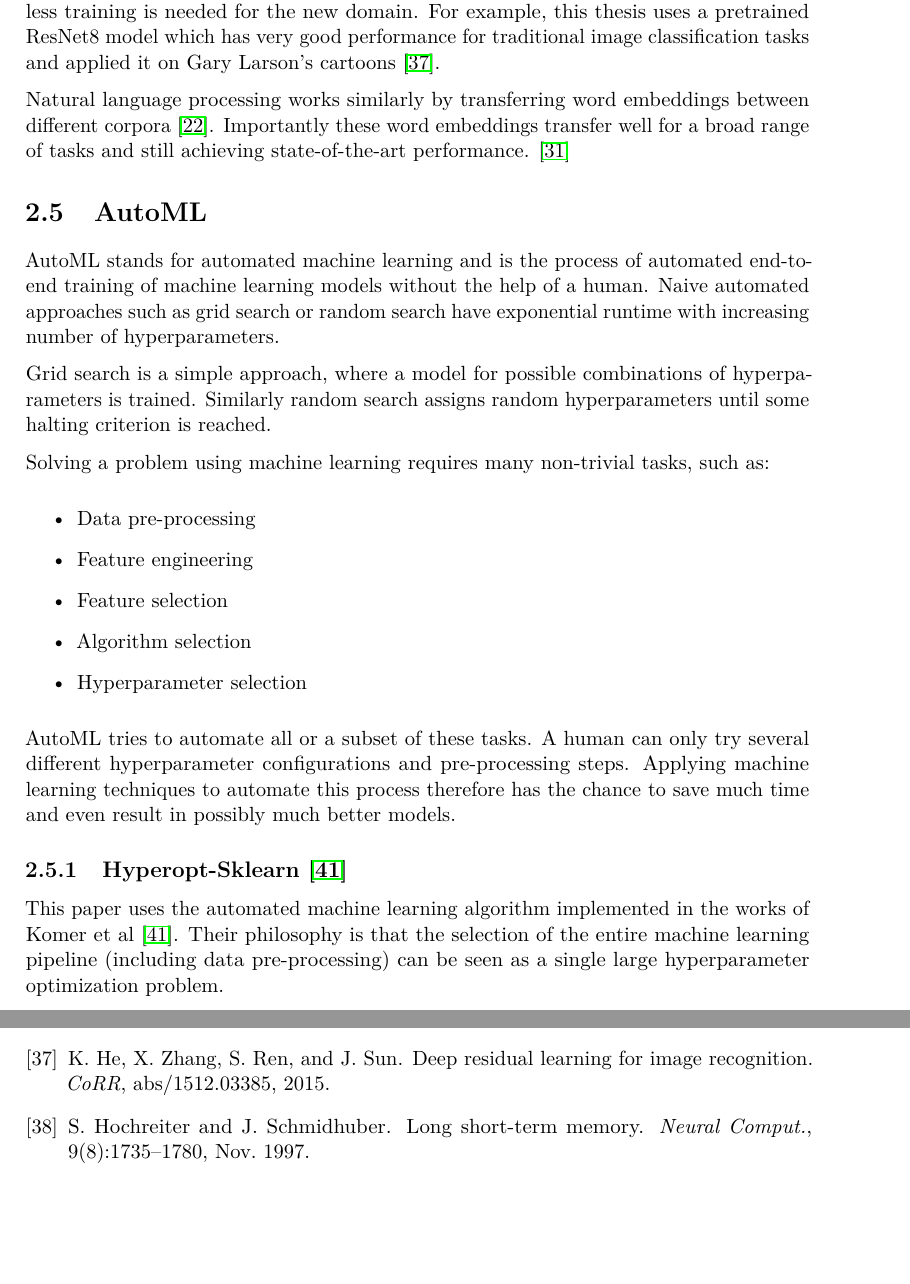
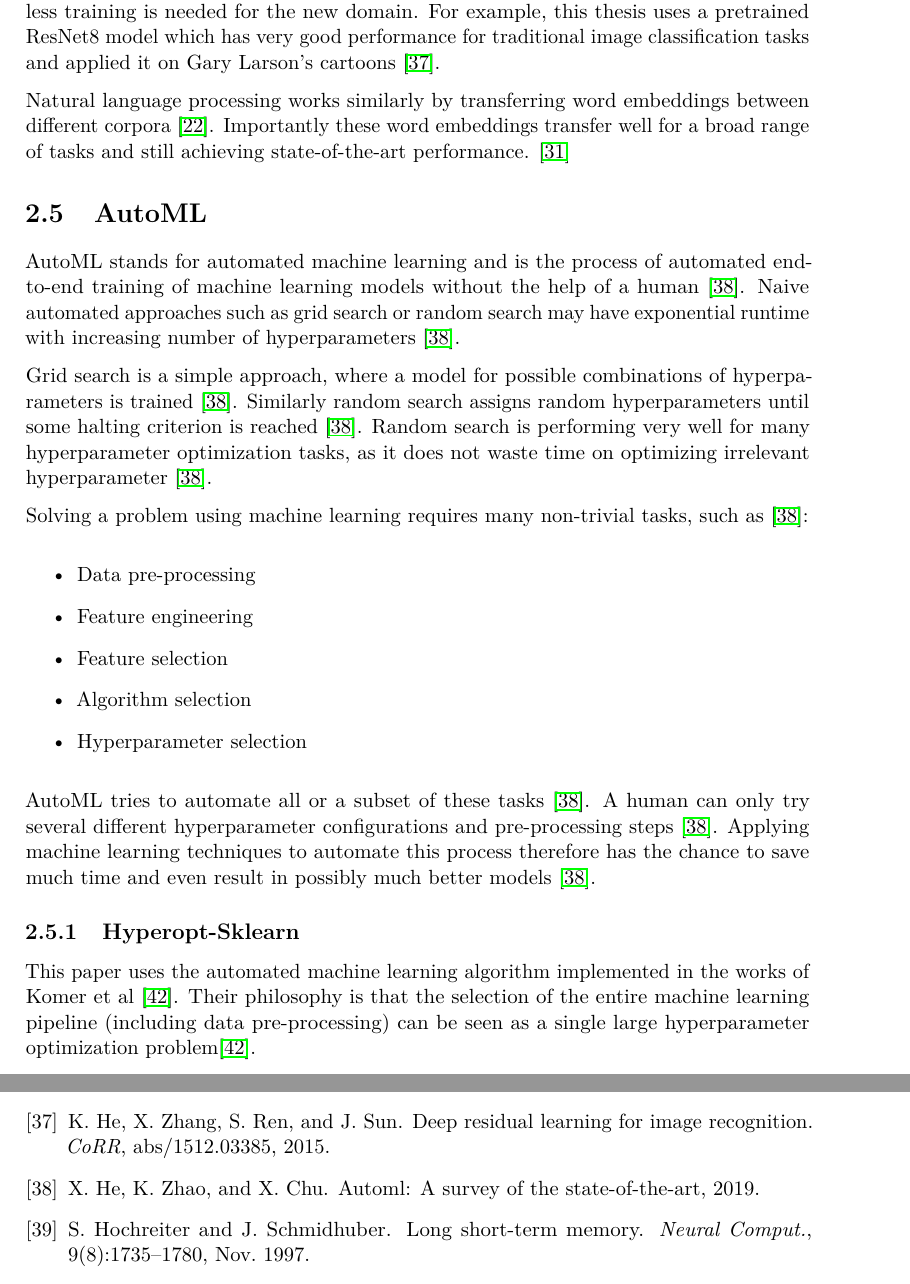
Before and after one commit to metzzo/deephumor, a LaTeX thesis (documentation/thesis/thesis.tex, which reads documentation/thesis/citations.bib): two parts of pages 39 and 77 of 81, joined at a grey line, cut so that both start at the same text, the shorter picture padded with empty space. Compiled offline with pdfLaTeX.

Commit message:
automl citation

```diff
--- a/documentation/thesis/citations.bib
+++ b/documentation/thesis/citations.bib
@@ -1281,3 +1281,8 @@ volume = {5},
 journal = {Advances in Networks},
 doi = {10.11648/j.net.20170502.12}
 }
+
+@misc{automlsurvey,
+    title={AutoML: A Survey of the State-of-the-Art},
+    author={Xin He and Kaiyong Zhao and Xiaowen Chu},
+    year={2019},
--- a/documentation/thesis/thesis.tex
+++ b/documentation/thesis/thesis.tex
@@ -996,11 +996,11 @@ Seiten: 1
 
 \section{AutoML} \label{automlbackground}
 
-AutoML stands for automated machine learning and is the process of automated end-to-end training of machine learning models without the help of a human. Naive automated approaches such as grid search or random search have exponential runtime with increasing number of hyperparameters.
-
-Grid search is a simple approach, where a model for possible combinations of hyperparameters is trained. Similarly random search assigns random hyperparameters until some halting criterion is reached.
-
-Solving a problem using machine learning requires many non-trivial tasks, such as:
+AutoML stands for automated machine learning and is the process of automated end-to-end training of machine learning models without the help of a human \cite{automlsurvey}. Naive automated approaches such as grid search or random search may have exponential runtime with increasing number of hyperparameters \cite{automlsurvey}.
+
+Grid search is a simple approach, where a model for possible combinations of hyperparameters is trained \cite{automlsurvey}. Similarly random search assigns random hyperparameters until some halting criterion is reached \cite{automlsurvey}. Random search is performing very well for many hyperparameter optimization tasks, as it does not waste time on optimizing irrelevant hyperparameter \cite{automlsurvey}.
+
+Solving a problem using machine learning requires many non-trivial tasks, such as \cite{automlsurvey}:
 
 \begin{itemize}
 \item Data pre-processing
@@ -1010,8 +1010,8 @@ Solving a problem using machine learning requires many non-trivial tasks, such a
 \item Hyperparameter selection
 \end{itemize}
 
-AutoML tries to automate all or a subset of these tasks. A human can only try several different hyperparameter configurations and pre-processing steps. Applying machine learning techniques to automate this process therefore has the chance to save much time and even result in possibly much better models.
-
-\subsection{Hyperopt-Sklearn \cite{hyperoptpaper}}
-
-This paper uses the automated machine learning algorithm implemented in the works of Komer et al \cite{hyperoptpaper}. Their philosophy is that the selection of the entire machine learning pipeline (including data pre-processing) can be seen as a single large hyperparameter optimization problem.
+AutoML tries to automate all or a subset of these tasks \cite{automlsurvey}. A human can only try several different hyperparameter configurations and pre-processing steps \cite{automlsurvey}. Applying machine learning techniques to automate this process therefore has the chance to save much time and even result in possibly much better models \cite{automlsurvey}.
+
+\subsection{Hyperopt-Sklearn}
+
+This paper uses the automated machine learning algorithm implemented in the works of Komer et al \cite{hyperoptpaper}. Their philosophy is that the selection of the entire machine learning pipeline (including data pre-processing) can be seen as a single large hyperparameter optimization problem\cite{hyperoptpaper}.
```
Also changed, not shown: documentation/thesis/citations.bib (4 more changed lines), documentation/thesis/thesis.tex (12 more changed lines).
